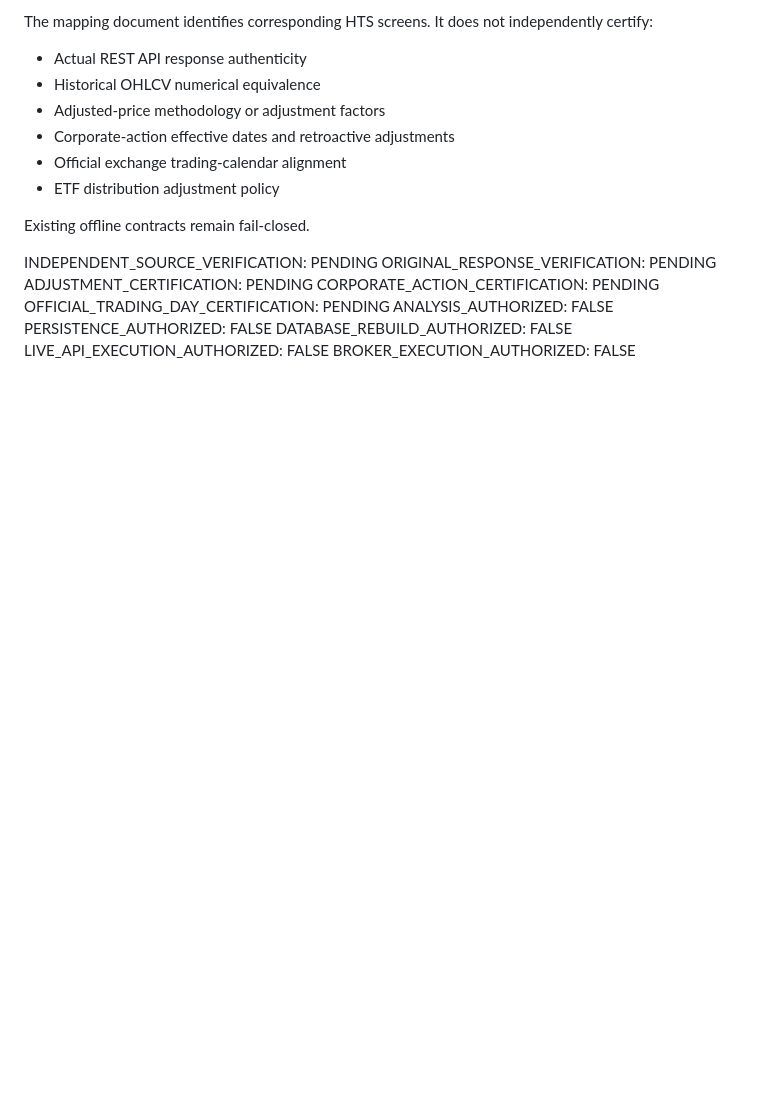
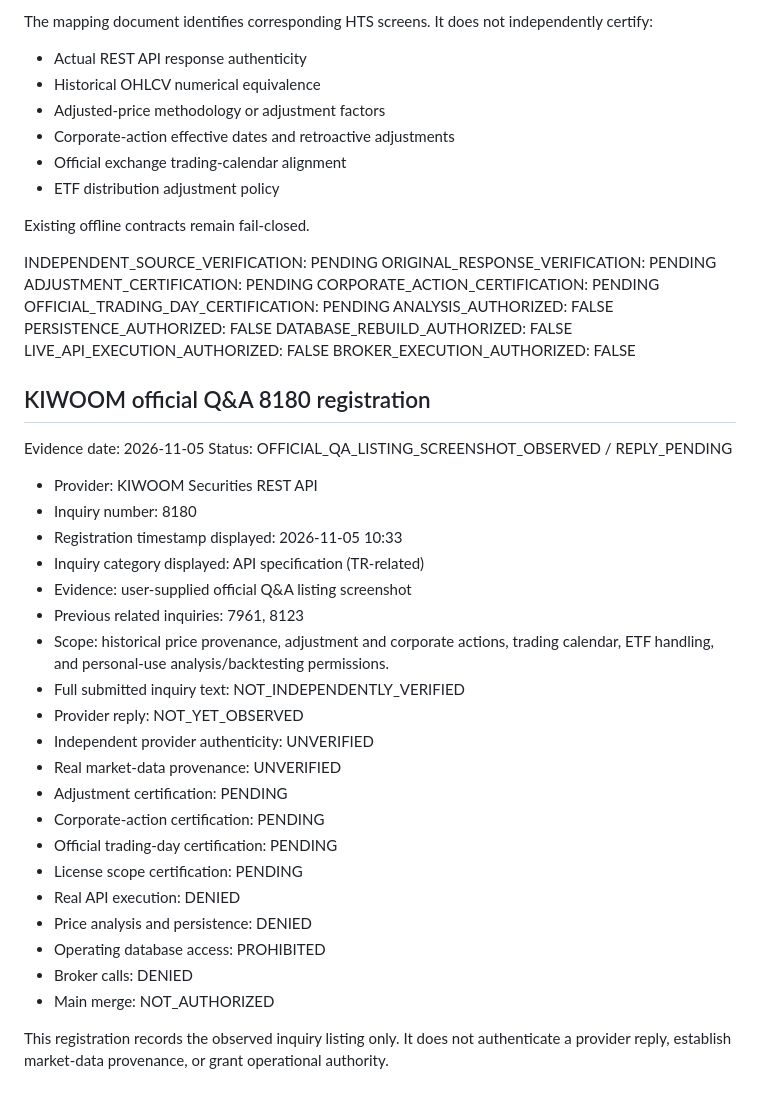
Before and after one commit to jesikang-tech/gpt-quant-platform, a Markdown page: price-provider-validation/OFFICIAL_API_EVIDENCE.md, the part around the change. Rendered like a GitHub page; blank space fills up the shorter version.

Commit message:
docs: record Kiwoom Q&A 8180 pending evidence

```diff
--- a/price-provider-validation/OFFICIAL_API_EVIDENCE.md
+++ b/price-provider-validation/OFFICIAL_API_EVIDENCE.md
@@ -351,3 +351,35 @@ PERSISTENCE_AUTHORIZED: FALSE
 DATABASE_REBUILD_AUTHORIZED: FALSE
 LIVE_API_EXECUTION_AUTHORIZED: FALSE
 BROKER_EXECUTION_AUTHORIZED: FALSE
+
+## KIWOOM official Q&A 8180 registration
+
+Evidence date: 2026-11-05
+Status: OFFICIAL_QA_LISTING_SCREENSHOT_OBSERVED / REPLY_PENDING
+
+- Provider: KIWOOM Securities REST API
+- Inquiry number: 8180
+- Registration timestamp displayed: 2026-11-05 10:33
+- Inquiry category displayed: API specification (TR-related)
+- Evidence: user-supplied official Q&A listing screenshot
+- Previous related inquiries: 7961, 8123
+- Scope: historical price provenance, adjustment and corporate
+  actions, trading calendar, ETF handling, and personal-use
+  analysis/backtesting permissions.
+- Full submitted inquiry text: NOT_INDEPENDENTLY_VERIFIED
+- Provider reply: NOT_YET_OBSERVED
+- Independent provider authenticity: UNVERIFIED
+- Real market-data provenance: UNVERIFIED
+- Adjustment certification: PENDING
+- Corporate-action certification: PENDING
+- Official trading-day certification: PENDING
+- License scope certification: PENDING
+- Real API execution: DENIED
+- Price analysis and persistence: DENIED
+- Operating database access: PROHIBITED
+- Broker calls: DENIED
+- Main merge: NOT_AUTHORIZED
+
+This registration records the observed inquiry listing only.
+It does not authenticate a provider reply, establish market-data
+provenance, or grant operational authority.
```
